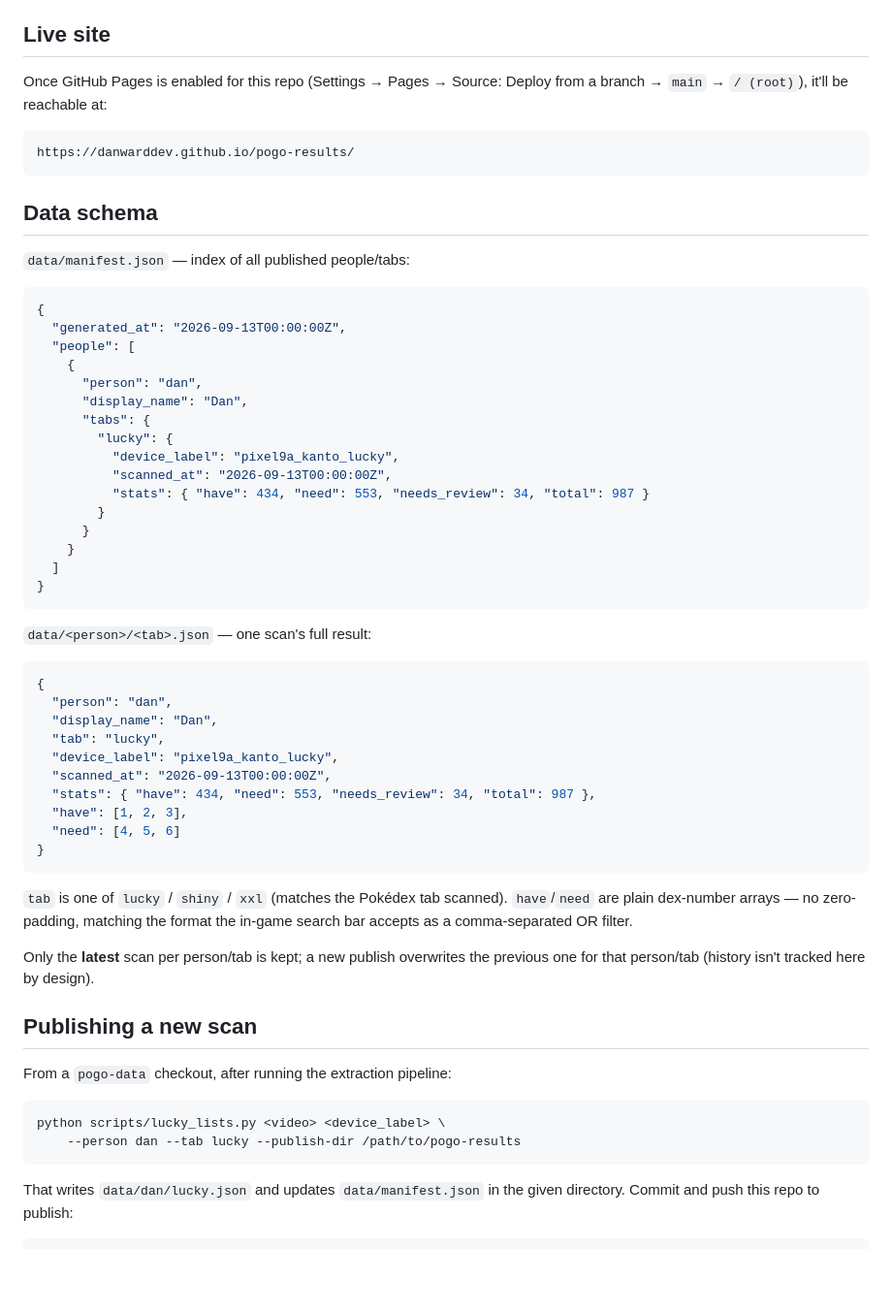
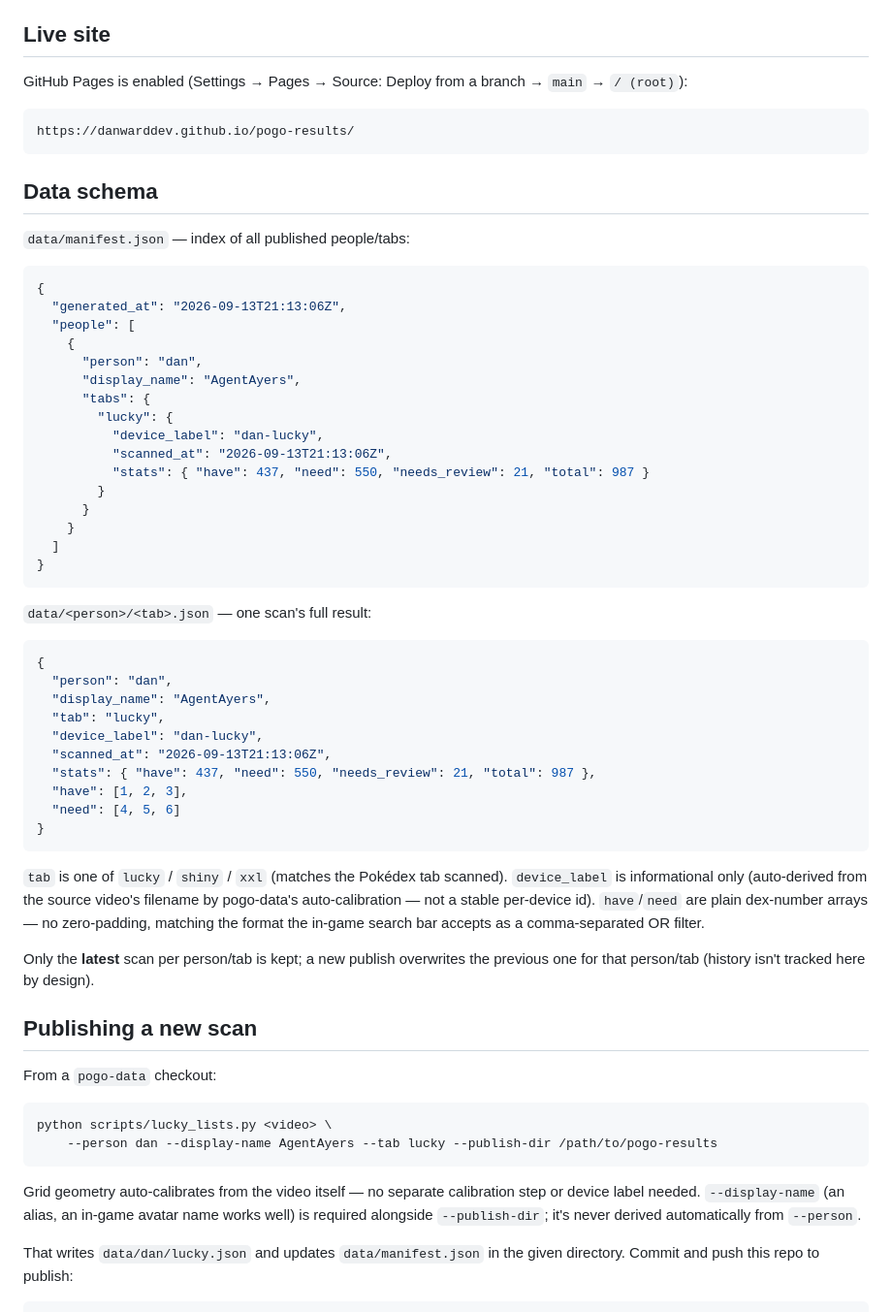
Before and after one commit to danwarddev/pogo-results, a Markdown page: README.md, the part around the change. Shown at 97% size. Rendered like a GitHub page; blank space fills up the shorter version.

Commit message:
Fix stale README: Pages is live, CLI syntax, example data
Pages was still described as conditional ("once enabled"). The publish
command still showed the old <device_label> positional arg and omitted
the now-required --display-name. Schema examples used the retired
per-device device_label convention and stale placeholder stats --
swapped in the real current values.

Co-Authored-By: Claude Sonnet 5 <noreply@anthropic.com>
Claude-Session: https://claude.ai/code/session_014vPZxGRU169vgPVzFoXbvo

````diff
--- a/README.md
+++ b/README.md
@@ -11,8 +11,8 @@ no other personal data. Those stay in the private `pogo-data` repo.
 
 ## Live site
 
-Once GitHub Pages is enabled for this repo (Settings → Pages → Source:
-Deploy from a branch → `main` → `/ (root)`), it'll be reachable at:
+GitHub Pages is enabled (Settings → Pages → Source: Deploy from a branch →
+`main` → `/ (root)`):
 
 ```
 https://danwarddev.github.io/pogo-results/
@@ -24,16 +24,16 @@ https://danwarddev.github.io/pogo-results/
 
 ```json
 {
-  "generated_at": "2026-09-13T00:00:00Z",
+  "generated_at": "2026-09-13T21:13:06Z",
   "people": [
     {
       "person": "dan",
-      "display_name": "Dan",
+      "display_name": "AgentAyers",
       "tabs": {
         "lucky": {
-          "device_label": "pixel9a_kanto_lucky",
-          "scanned_at": "2026-09-13T00:00:00Z",
-          "stats": { "have": 434, "need": 553, "needs_review": 34, "total": 987 }
+          "device_label": "dan-lucky",
+          "scanned_at": "2026-09-13T21:13:06Z",
+          "stats": { "have": 437, "need": 550, "needs_review": 21, "total": 987 }
         }
       }
     }
@@ -46,17 +46,19 @@ https://danwarddev.github.io/pogo-results/
 ```json
 {
   "person": "dan",
-  "display_name": "Dan",
+  "display_name": "AgentAyers",
   "tab": "lucky",
-  "device_label": "pixel9a_kanto_lucky",
-  "scanned_at": "2026-09-13T00:00:00Z",
-  "stats": { "have": 434, "need": 553, "needs_review": 34, "total": 987 },
+  "device_label": "dan-lucky",
+  "scanned_at": "2026-09-13T21:13:06Z",
+  "stats": { "have": 437, "need": 550, "needs_review": 21, "total": 987 },
   "have": [1, 2, 3],
   "need": [4, 5, 6]
 }
 ```
 
 `tab` is one of `lucky` / `shiny` / `xxl` (matches the Pokédex tab scanned).
+`device_label` is informational only (auto-derived from the source video's
+filename by pogo-data's auto-calibration — not a stable per-device id).
 `have`/`need` are plain dex-number arrays — no zero-padding, matching the
 format the in-game search bar accepts as a comma-separated OR filter.
 
@@ -65,12 +67,17 @@ the previous one for that person/tab (history isn't tracked here by design).
 
 ## Publishing a new scan
 
-From a `pogo-data` checkout, after running the extraction pipeline:
+From a `pogo-data` checkout:
 
 ```
-python scripts/lucky_lists.py <video> <device_label> \
-    --person dan --tab lucky --publish-dir /path/to/pogo-results
+python scripts/lucky_lists.py <video> \
+    --person dan --display-name AgentAyers --tab lucky --publish-dir /path/to/pogo-results
 ```
+
+Grid geometry auto-calibrates from the video itself — no separate
+calibration step or device label needed. `--display-name` (an alias, an
+in-game avatar name works well) is required alongside `--publish-dir`;
+it's never derived automatically from `--person`.
 
 That writes `data/dan/lucky.json` and updates `data/manifest.json` in the
 given directory. Commit and push this repo to publish:
````
